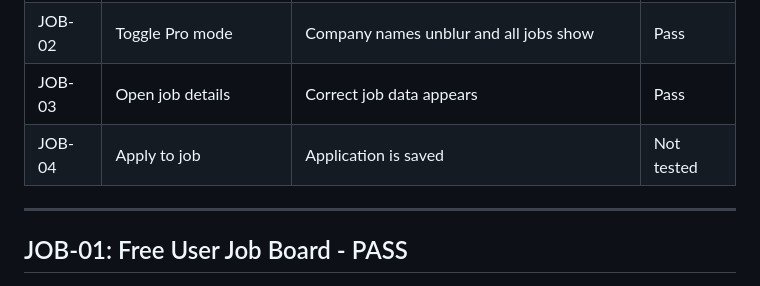
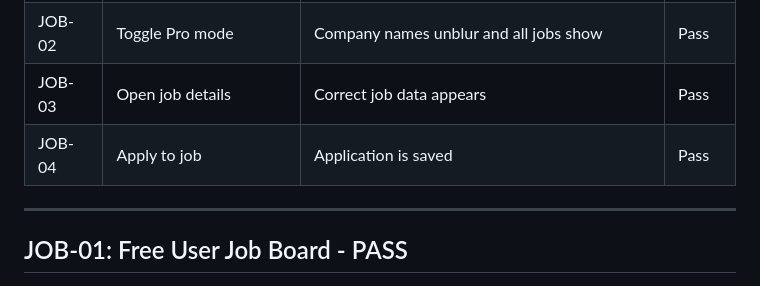
Before and after one commit to emibrahaj/swe302-resumecoverlettergen, a Markdown page: Testing/TestingEster.md, the part around the change. GitHub-like rendering.

Commit message:
Revise Testing Documentation
Updated testing documentation with new test cases, issues, and fixes.

```diff
--- a/Testing/TestingEster.md
+++ b/Testing/TestingEster.md
@@ -58,7 +58,7 @@ Example: similar to LinkedIn certificates.
 | JOB-01 | Open job board as free user | Company names are blurred and limited jobs are shown | Pass |
 | JOB-02 | Toggle Pro mode | Company names unblur and all jobs show | Pass |
 | JOB-03 | Open job details | Correct job data appears | Pass |
-| JOB-04 | Apply to job | Application is saved | Not tested |
+| JOB-04 | Apply to job | Application is saved | Pass |
 
 ---
 
```
